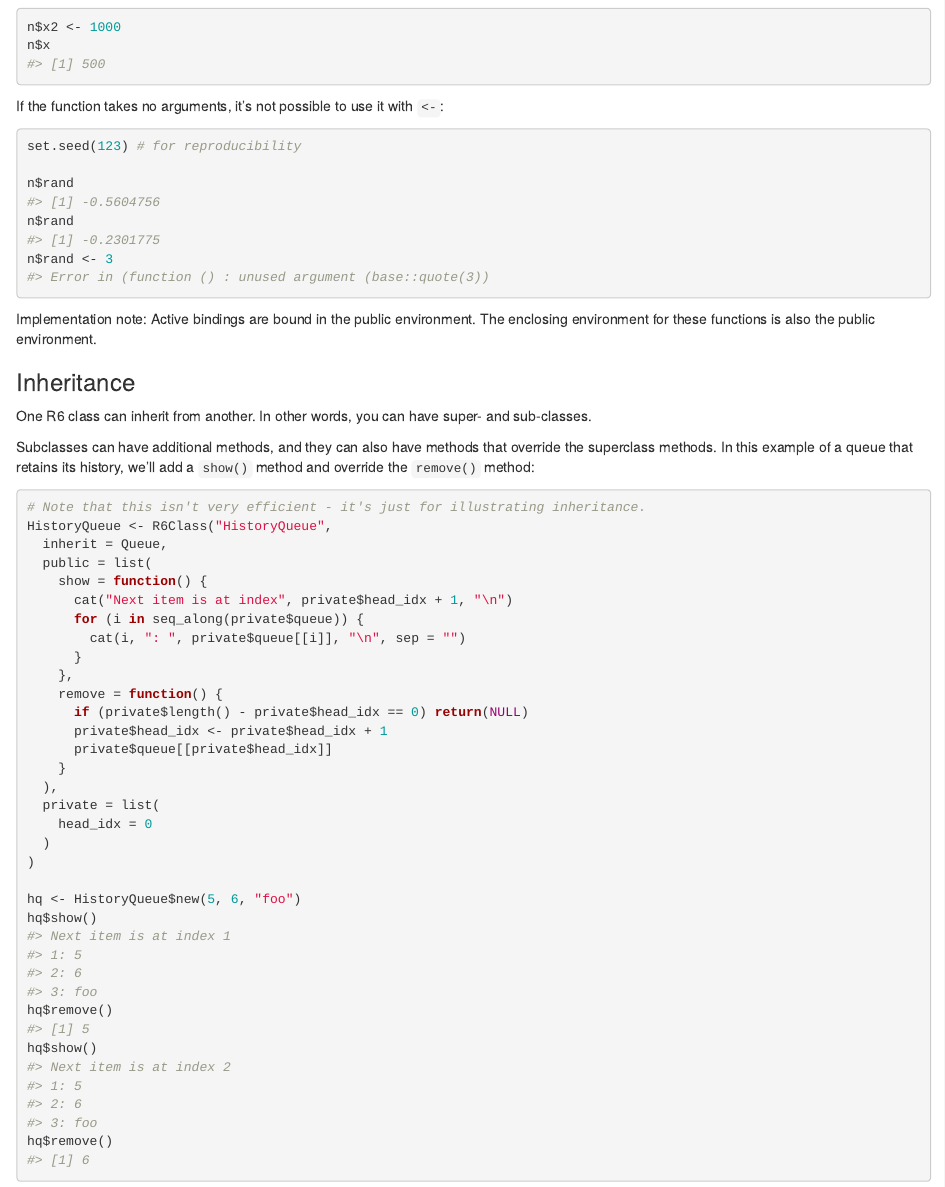
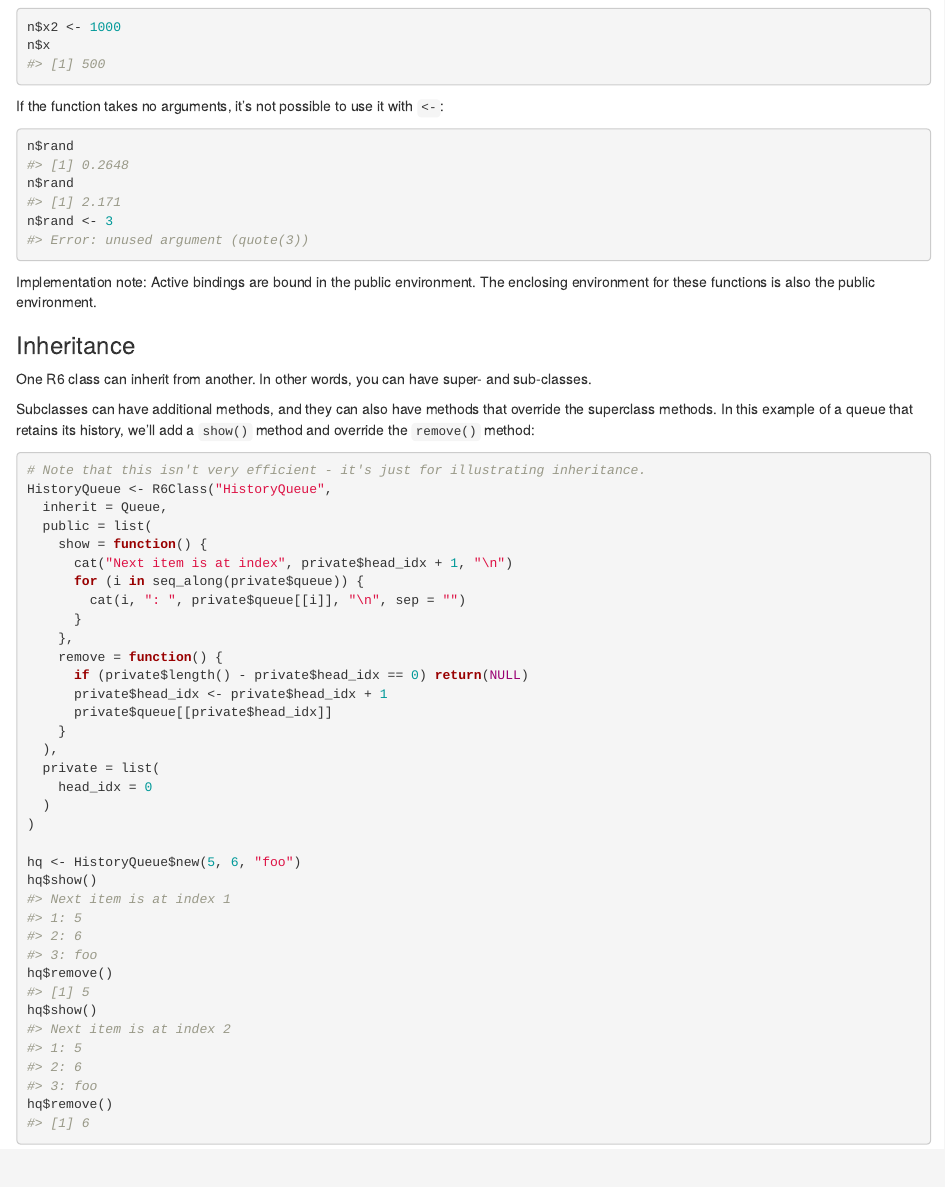
Before and after one commit to r-lib/R6, an R Markdown document (vignettes/Introduction.Rmd): the page in a window 1100 px wide, from 3370 px down. Rendered offline with R 4.5, knitr and Pandoc, with nearby package versions.

Commit message:
revert eval=FALSE changes

````diff
--- a/vignettes/Introduction.Rmd
+++ b/vignettes/Introduction.Rmd
@@ -178,12 +180,13 @@ n$x
 
 If the function takes no arguments, it's not possible to use it with `<-`:
 
-```{r error=TRUE}
-set.seed(123) # for reproducibility
-
+```{r eval=FALSE}
 n$rand
+#> [1] 0.2648
 n$rand
+#> [1] 2.171
 n$rand <- 3
+#> Error: unused argument (quote(3))
 ```
 
 Implementation note: Active bindings are bound in the public environment. The enclosing environment for these functions is also the public environment.
````
Also changed, not shown: vignettes/Introduction.Rmd (4 more changed lines).
